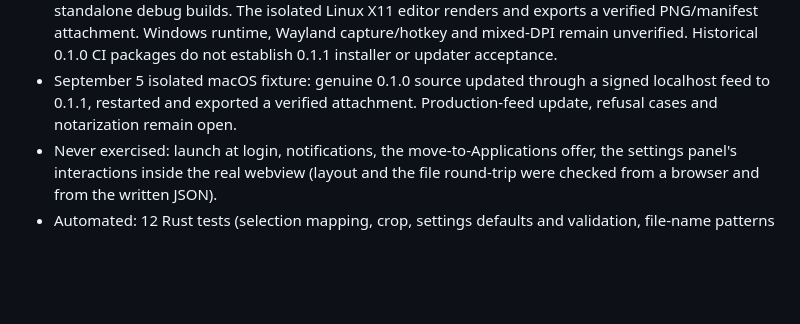
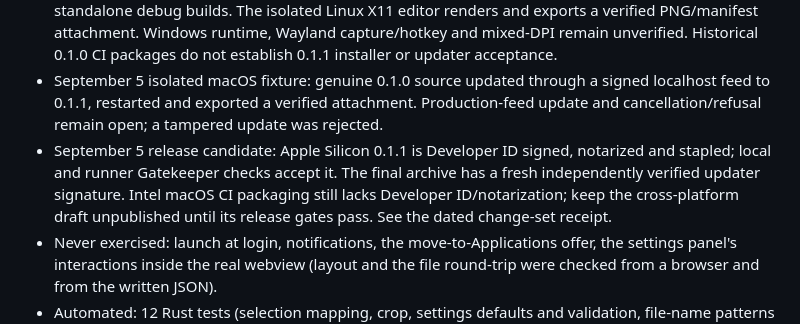
Before and after one commit to umbra-me/axio-capture, a Markdown page: AGENTS.md, the part around the change. Drawn GitHub-style; blank space fills up the shorter version.

```diff
--- a/AGENTS.md
+++ b/AGENTS.md
@@ -130,7 +130,12 @@ they are exercised:
   CI packages do not establish 0.1.1 installer or updater acceptance.
 - September 5 isolated macOS fixture: genuine 0.1.0 source updated through a
   signed localhost feed to 0.1.1, restarted and exported a verified attachment.
-  Production-feed update, refusal cases and notarization remain open.
+  Production-feed update and cancellation/refusal remain open; a tampered update was rejected.
+- September 5 release candidate: Apple Silicon 0.1.1 is Developer ID signed,
+  notarized and stapled; local and runner Gatekeeper checks accept it. The final
+  archive has a fresh independently verified updater signature. Intel macOS CI
+  packaging still lacks Developer ID/notarization; keep the cross-platform draft
+  unpublished until its release gates pass. See the dated change-set receipt.
 - Never exercised: launch at login,
   notifications, the move-to-Applications offer, the settings panel's
   interactions inside the real webview (layout and the file round-trip were
```
Also changed, not shown: docs/change-set-2026-09-05.md (+33 -0 lines), docs/handoff.md (+15 -12 lines).
